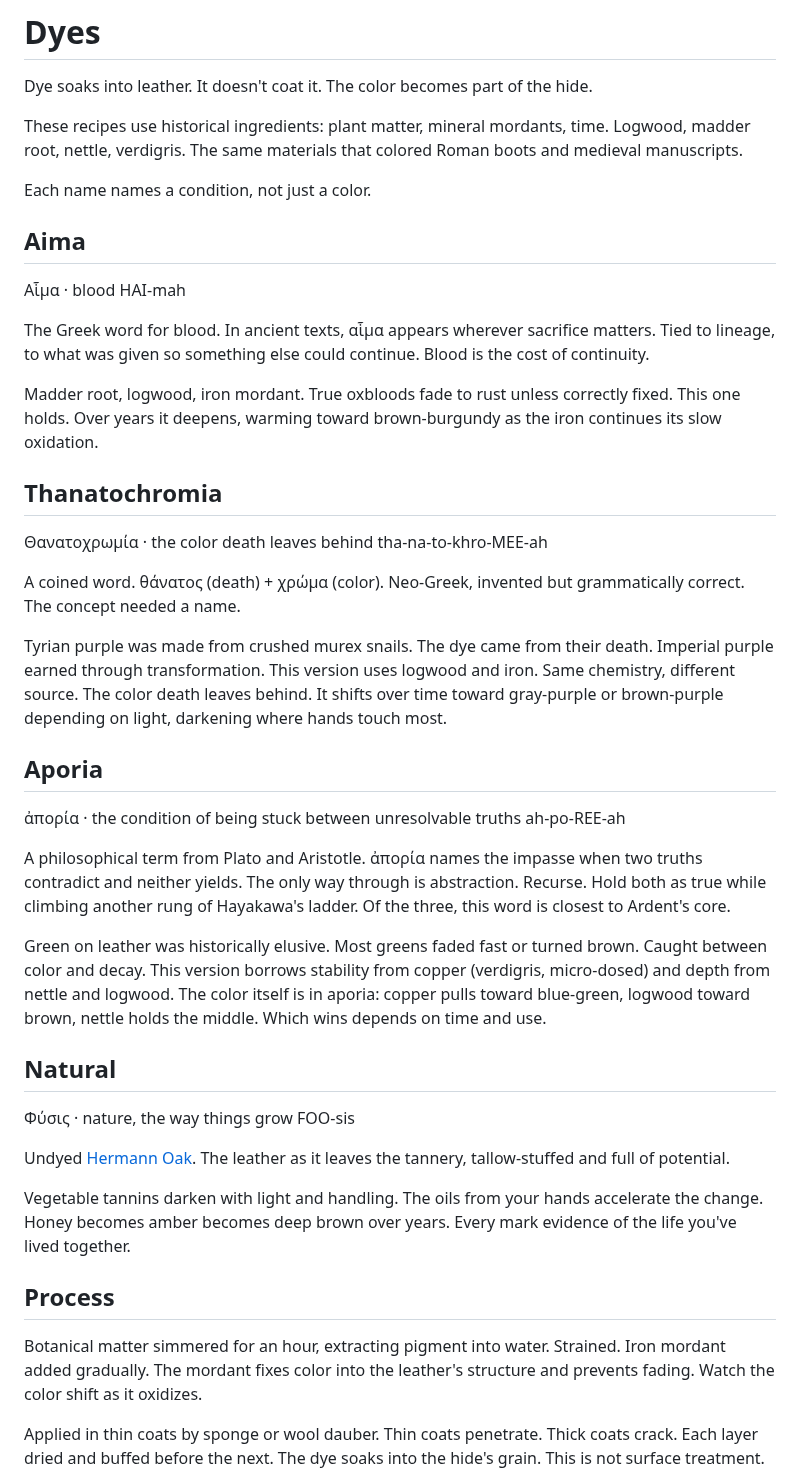
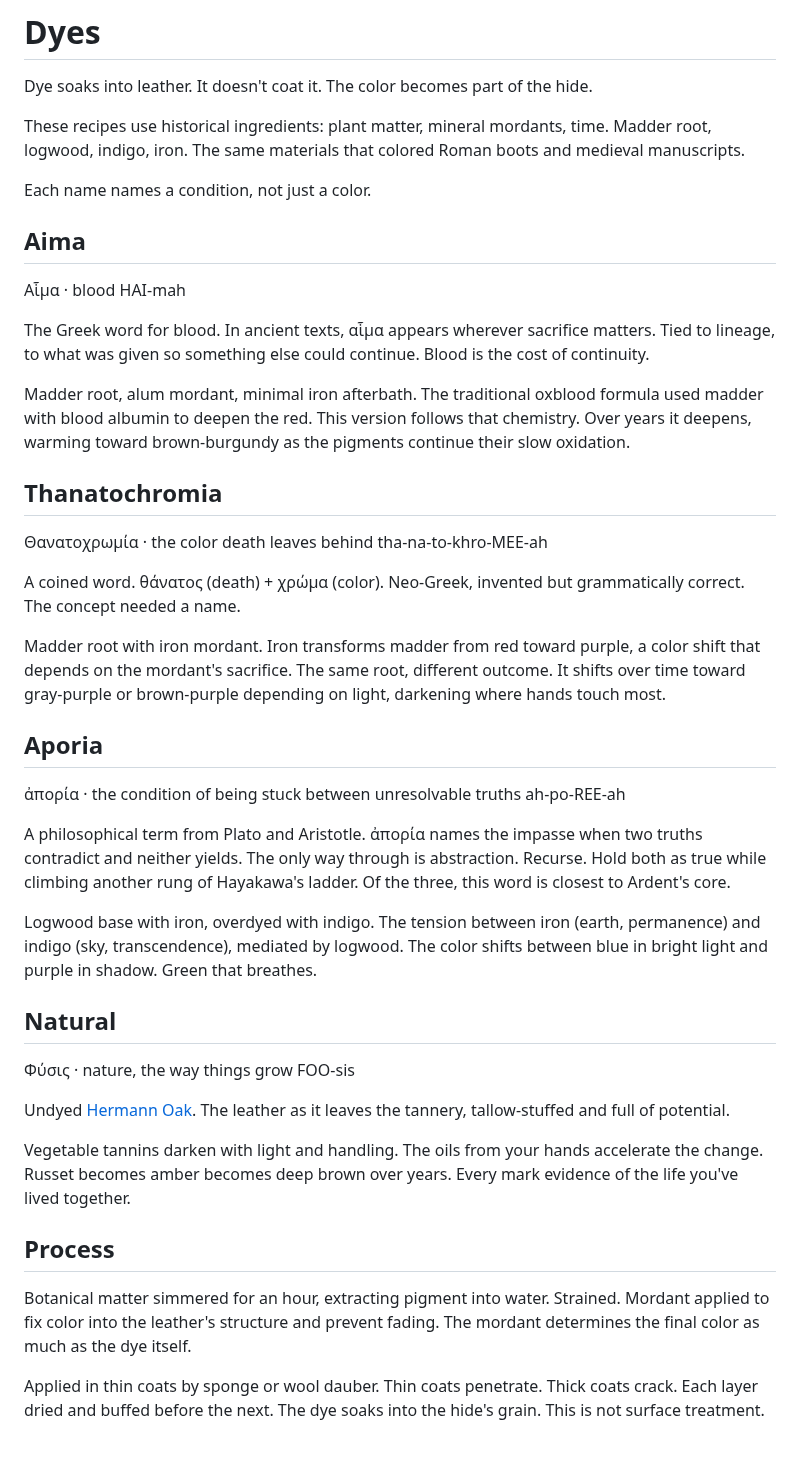
Before and after one commit to forkwright/ardent-site, a Markdown page: src/dyes.md, the part around the change. Rendered like a GitHub page; blank space fills up the shorter version.

Commit message:
Dyes: complete recipe overhaul based on chemical audit

```diff
--- a/src/dyes.md
+++ b/src/dyes.md
@@ -9,7 +9,7 @@ permalink: /dyes/
 
 Dye soaks into leather. It doesn't coat it. The color becomes part of the hide.
 
-These recipes use historical ingredients: plant matter, mineral mordants, time. Logwood, madder root, nettle, verdigris. The same materials that colored Roman boots and medieval manuscripts.
+These recipes use historical ingredients: plant matter, mineral mordants, time. Madder root, logwood, indigo, iron. The same materials that colored Roman boots and medieval manuscripts.
 
 Each name names a condition, not just a color.
 
@@ -24,7 +24,7 @@ Each name names a condition, not just a color.
 
 The Greek word for blood. In ancient texts, αἷμα appears wherever sacrifice matters. Tied to lineage, to what was given so something else could continue. Blood is the cost of continuity.
 
-Madder root, logwood, iron mordant. True oxbloods fade to rust unless correctly fixed. This one holds. Over years it deepens, warming toward brown-burgundy as the iron continues its slow oxidation.
+Madder root, alum mordant, minimal iron afterbath. The traditional oxblood formula used madder with blood albumin to deepen the red. This version follows that chemistry. Over years it deepens, warming toward brown-burgundy as the pigments continue their slow oxidation.
 
 </div>
 
@@ -39,7 +39,7 @@ Madder root, logwood, iron mordant. True oxbloods fade to rust unless correctly
 
 A coined word. θάνατος (death) + χρώμα (color). Neo-Greek, invented but grammatically correct. The concept needed a name.
 
-Tyrian purple was made from crushed murex snails. The dye came from their death. Imperial purple earned through transformation. This version uses logwood and iron. Same chemistry, different source. The color death leaves behind. It shifts over time toward gray-purple or brown-purple depending on light, darkening where hands touch most.
+Madder root with iron mordant. Iron transforms madder from red toward purple, a color shift that depends on the mordant's sacrifice. The same root, different outcome. It shifts over time toward gray-purple or brown-purple depending on light, darkening where hands touch most.
 
 </div>
 
@@ -54,7 +54,7 @@ Tyrian purple was made from crushed murex snails. The dye came from their death.
 
 A philosophical term from Plato and Aristotle. ἀπορία names the impasse when two truths contradict and neither yields. The only way through is abstraction. Recurse. Hold both as true while climbing another rung of Hayakawa's ladder. Of the three, this word is closest to Ardent's core.
 
-Green on leather was historically elusive. Most greens faded fast or turned brown. Caught between color and decay. This version borrows stability from copper (verdigris, micro-dosed) and depth from nettle and logwood. The color itself is in aporia: copper pulls toward blue-green, logwood toward brown, nettle holds the middle. Which wins depends on time and use.
+Logwood base with iron, overdyed with indigo. The tension between iron (earth, permanence) and indigo (sky, transcendence), mediated by logwood. The color shifts between blue in bright light and purple in shadow. Green that breathes.
 
 </div>
 
@@ -69,13 +69,13 @@ Green on leather was historically elusive. Most greens faded fast or turned brow
 
 Undyed [Hermann Oak](/materials/). The leather as it leaves the tannery, tallow-stuffed and full of potential.
 
-Vegetable tannins darken with light and handling. The oils from your hands accelerate the change. Honey becomes amber becomes deep brown over years. Every mark evidence of the life you've lived together.
+Vegetable tannins darken with light and handling. The oils from your hands accelerate the change. Russet becomes amber becomes deep brown over years. Every mark evidence of the life you've lived together.
 
 </div>
 
 ## Process
 
-Botanical matter simmered for an hour, extracting pigment into water. Strained. Iron mordant added gradually. The mordant fixes color into the leather's structure and prevents fading. Watch the color shift as it oxidizes.
+Botanical matter simmered for an hour, extracting pigment into water. Strained. Mordant applied to fix color into the leather's structure and prevent fading. The mordant determines the final color as much as the dye itself.
 
 Applied in thin coats by sponge or wool dauber. Thin coats penetrate. Thick coats crack. Each layer dried and buffed before the next. The dye soaks into the hide's grain. This is not surface treatment.
 
```
